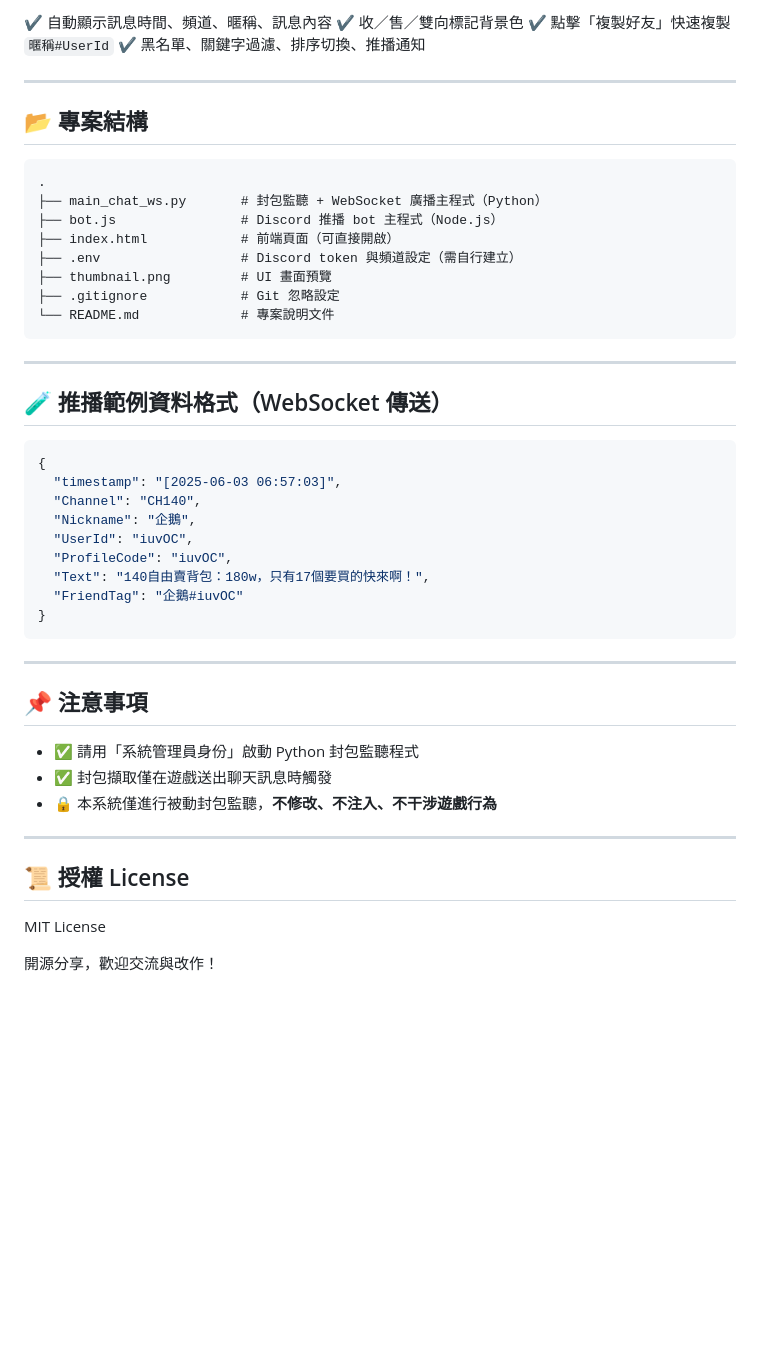
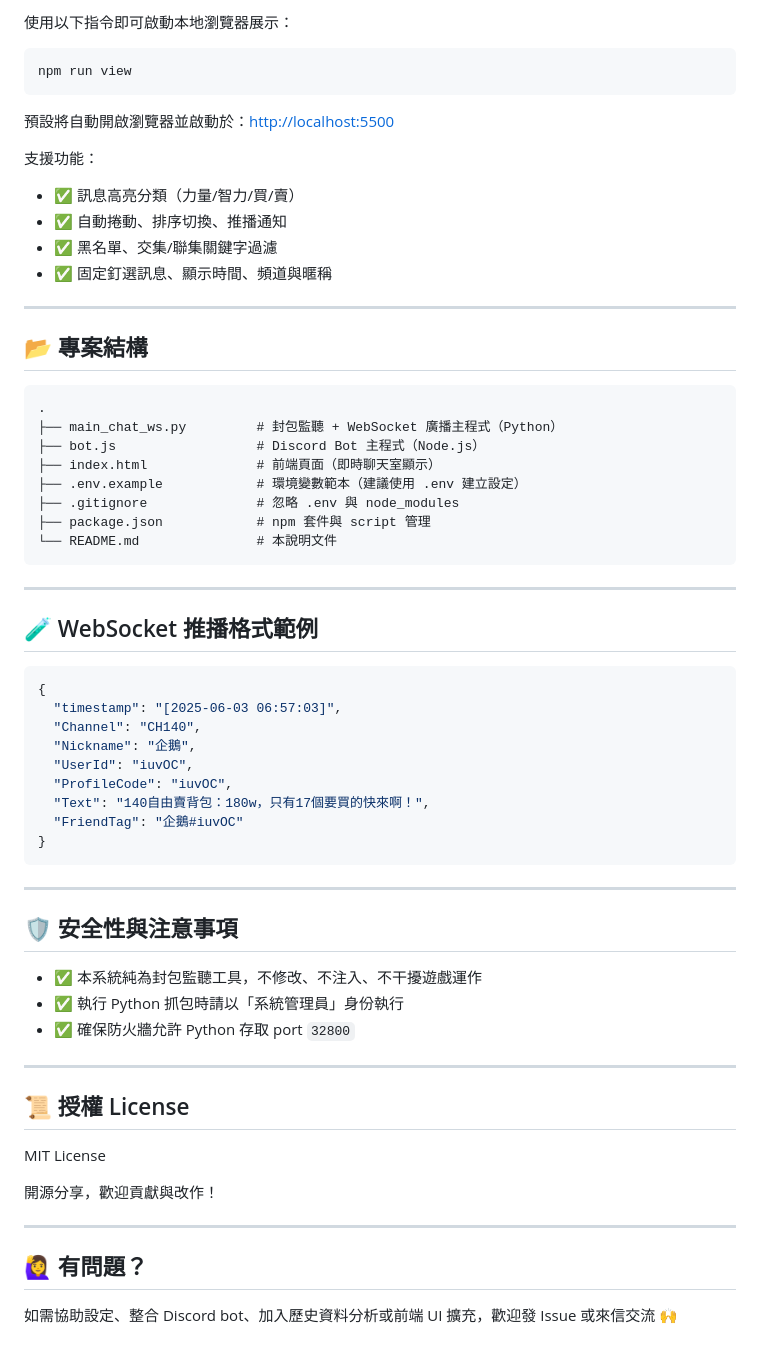
Before and after one commit to steve07s/Artale-Channel-Broadcast-System, a Markdown page: README.md, the part around the change printed below. Rendered like a GitHub page; blank space fills up the shorter version.

````diff
--- a/README.md
+++ b/README.md
@@ -90,8 +92,18 @@ node bot.js
 
-✔ 自動顯示訊息時間、頻道、暱稱、訊息內容
-✔ 收／售／雙向標記背景色
-✔ 點擊「複製好友」快速複製 `暱稱#UserId`
-✔ 黑名單、關鍵字過濾、排序切換、推播通知
+使用以下指令即可啟動本地瀏覽器展示：
+
+```bash
+npm run view
+```
+
+預設將自動開啟瀏覽器並啟動於：[http://localhost:5500](http://localhost:5500)
+
+支援功能：
+
+* ✅ 訊息高亮分類（力量/智力/買/賣）
+* ✅ 自動捲動、排序切換、推播通知
+* ✅ 黑名單、交集/聯集關鍵字過濾
+* ✅ 固定釘選訊息、顯示時間、頻道與暱稱
 
 ---
 
@@ -99,18 +111,18 @@ node bot.js
 
 ```
 .
-├── main_chat_ws.py       # 封包監聽 + WebSocket 廣播主程式（Python）
-├── bot.js                # Discord 推播 bot 主程式（Node.js）
-├── index.html            # 前端頁面（可直接開啟）
-├── .env                  # Discord token 與頻道設定（需自行建立）
-├── thumbnail.png         # UI 畫面預覽
-├── .gitignore            # Git 忽略設定
-└── README.md             # 專案說明文件
+├── main_chat_ws.py         # 封包監聽 + WebSocket 廣播主程式（Python）
+├── bot.js                  # Discord Bot 主程式（Node.js）
+├── index.html              # 前端頁面（即時聊天室顯示）
+├── .env.example            # 環境變數範本（建議使用 .env 建立設定）
+├── .gitignore              # 忽略 .env 與 node_modules
+├── package.json            # npm 套件與 script 管理
+└── README.md               # 本說明文件
 ```
 
 ---
 
-## 🧪 推播範例資料格式（WebSocket 傳送）
+## 🧪 WebSocket 推播格式範例
 
 ```json
 {
@@ -126,11 +138,11 @@ node bot.js
 
 ---
 
-## 📌 注意事項
+## 🛡️ 安全性與注意事項
 
-* ✅ 請用「系統管理員身份」啟動 Python 封包監聽程式
-* ✅ 封包擷取僅在遊戲送出聊天訊息時觸發
-* 🔒 本系統僅進行被動封包監聽，**不修改、不注入、不干涉遊戲行為**
+* ✅ 本系統純為封包監聽工具，不修改、不注入、不干擾遊戲運作
+* ✅ 執行 Python 抓包時請以「系統管理員」身份執行
+* ✅ 確保防火牆允許 Python 存取 port `32800`
 
 ---
 
@@ -138,4 +150,10 @@ node bot.js
 
 MIT License
 
-開源分享，歡迎交流與改作！
+開源分享，歡迎貢獻與改作！
+
+---
+
+## 🙋‍♀️ 有問題？
+
+如需協助設定、整合 Discord bot、加入歷史資料分析或前端 UI 擴充，歡迎發 Issue 或來信交流 🙌
````
Also changed, not shown: other parts of README.md (+43 -41 lines).
